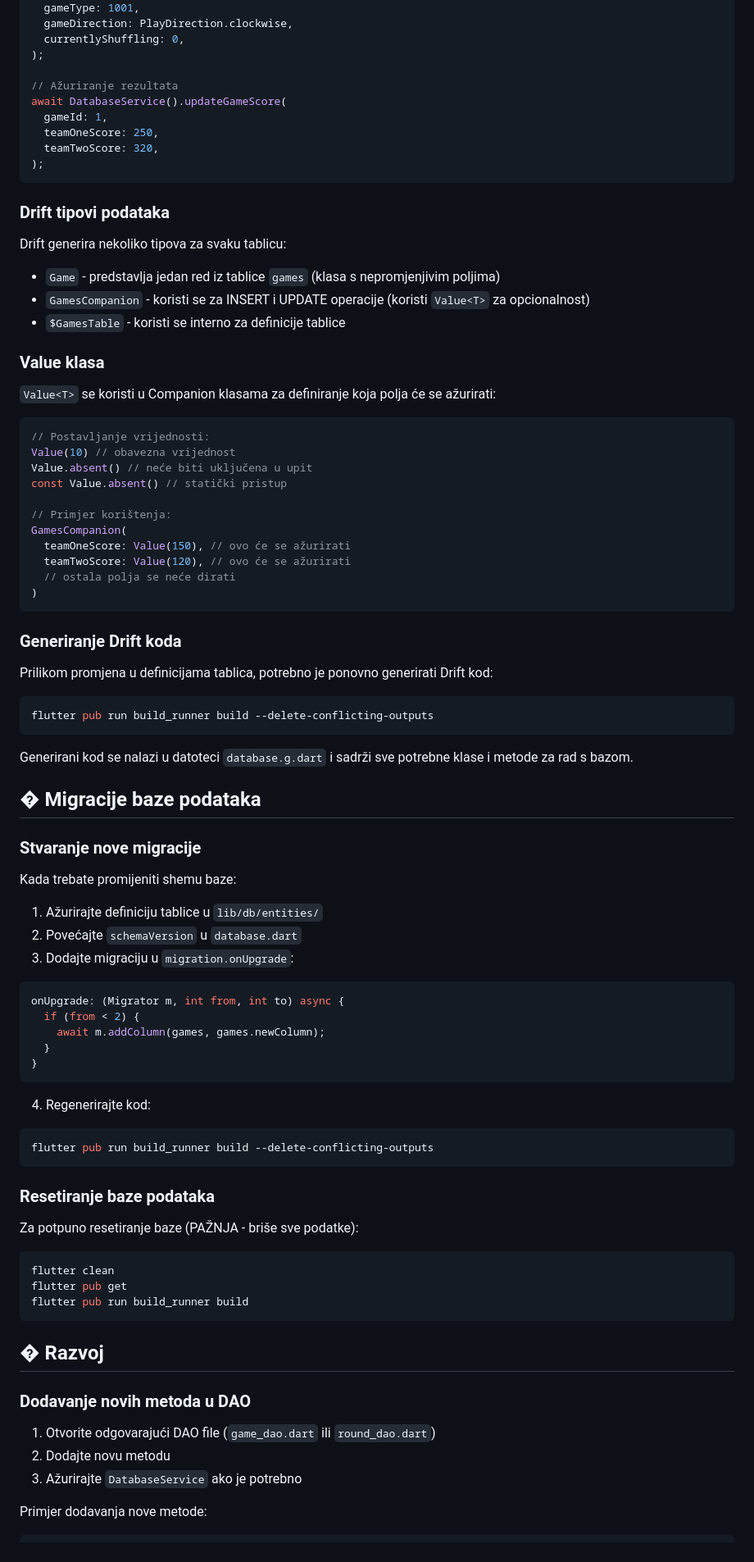
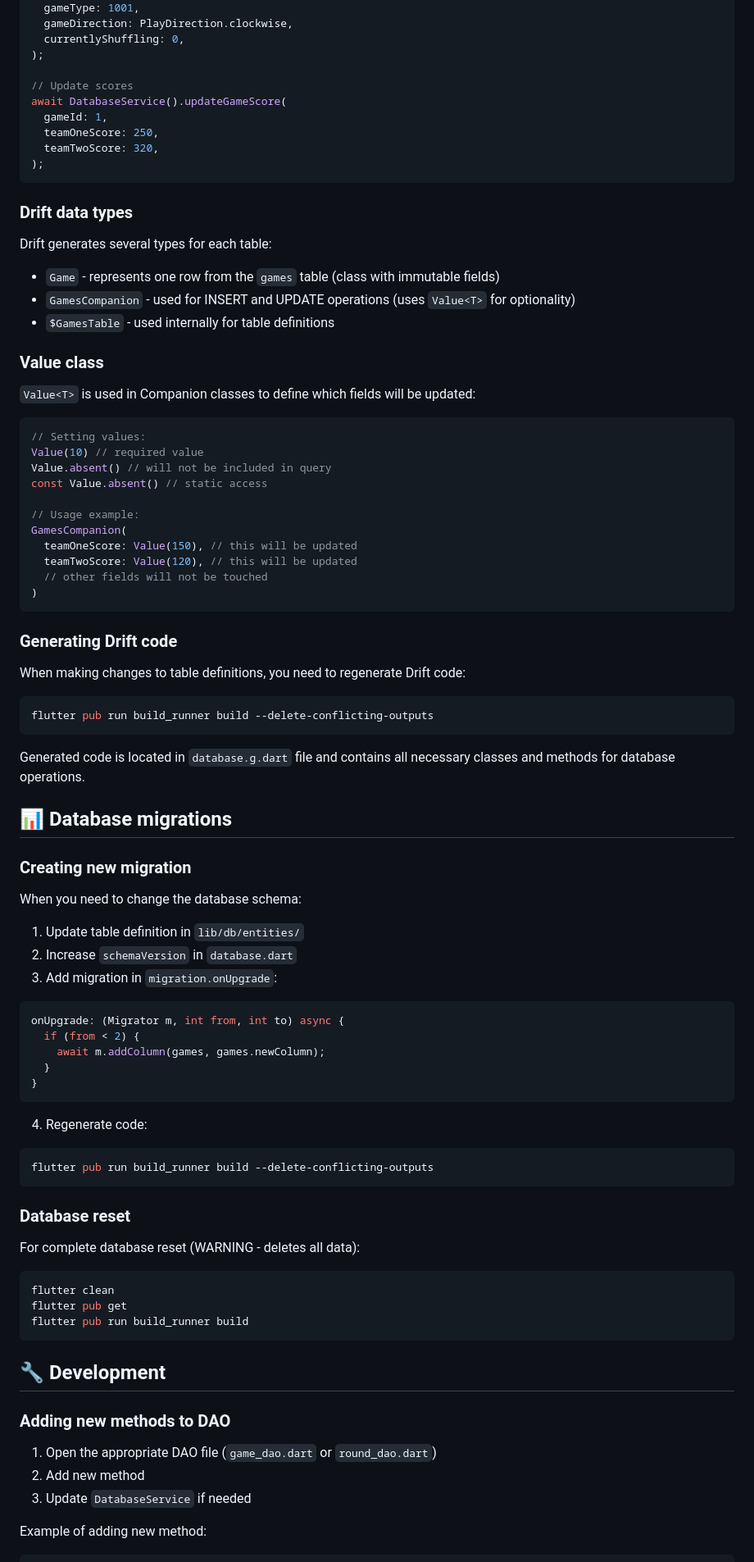
Before and after one commit to Vuk7/BelaBlok, a Markdown page: README.md, the part around one of its changes. Shown at 82% size. GitHub-like rendering.

````diff
--- a/README.md
+++ b/README.md
@@ -154,7 +154,7 @@ final newGameId = await DatabaseService().createNewGame(
   currentlyShuffling: 0,
 );
 
-// Ažuriranje rezultata
+// Update scores
 await DatabaseService().updateGameScore(
   gameId: 1,
   teamOneScore: 250,
@@ -162,51 +162,51 @@ await DatabaseService().updateGameScore(
 );
 ```
 
-### Drift tipovi podataka
+### Drift data types
 
-Drift generira nekoliko tipova za svaku tablicu:
+Drift generates several types for each table:
 
-- `Game` - predstavlja jedan red iz tablice `games` (klasa s nepromjenjivim poljima)
-- `GamesCompanion` - koristi se za INSERT i UPDATE operacije (koristi `Value<T>` za opcionalnost)
-- `$GamesTable` - koristi se interno za definicije tablice
+- `Game` - represents one row from the `games` table (class with immutable fields)
+- `GamesCompanion` - used for INSERT and UPDATE operations (uses `Value<T>` for optionality)
+- `$GamesTable` - used internally for table definitions
 
-### Value klasa
+### Value class
 
-`Value<T>` se koristi u Companion klasama za definiranje koja polja će se ažurirati:
+`Value<T>` is used in Companion classes to define which fields will be updated:
 
 ```dart
-// Postavljanje vrijednosti:
-Value(10) // obavezna vrijednost
-Value.absent() // neće biti uključena u upit
-const Value.absent() // statički pristup
+// Setting values:
+Value(10) // required value
+Value.absent() // will not be included in query
+const Value.absent() // static access
 
-// Primjer korištenja:
+// Usage example:
 GamesCompanion(
-  teamOneScore: Value(150), // ovo će se ažurirati
-  teamTwoScore: Value(120), // ovo će se ažurirati
-  // ostala polja se neće dirati
+  teamOneScore: Value(150), // this will be updated
+  teamTwoScore: Value(120), // this will be updated
+  // other fields will not be touched
 )
 ```
 
-### Generiranje Drift koda
+### Generating Drift code
 
-Prilikom promjena u definicijama tablica, potrebno je ponovno generirati Drift kod:
+When making changes to table definitions, you need to regenerate Drift code:
 
 ```bash
 flutter pub run build_runner build --delete-conflicting-outputs
 ```
 
-Generirani kod se nalazi u datoteci `database.g.dart` i sadrži sve potrebne klase i metode za rad s bazom.
+Generated code is located in `database.g.dart` file and contains all necessary classes and methods for database operations.
 
-## � Migracije baze podataka
+## 📊 Database migrations
 
-### Stvaranje nove migracije
+### Creating new migration
 
-Kada trebate promijeniti shemu baze:
+When you need to change the database schema:
 
-1. Ažurirajte definiciju tablice u `lib/db/entities/`
-2. Povećajte `schemaVersion` u `database.dart`
-3. Dodajte migraciju u `migration.onUpgrade`:
+1. Update table definition in `lib/db/entities/`
+2. Increase `schemaVersion` in `database.dart`
+3. Add migration in `migration.onUpgrade`:
 
 ```dart
 onUpgrade: (Migrator m, int from, int to) async {
@@ -216,14 +216,14 @@ onUpgrade: (Migrator m, int from, int to) async {
 }
 ```
 
-4. Regenerirajte kod:
+4. Regenerate code:
 ```bash
 flutter pub run build_runner build --delete-conflicting-outputs
 ```
 
-### Resetiranje baze podataka
+### Database reset
 
-Za potpuno resetiranje baze (PAŽNJA - briše sve podatke):
+For complete database reset (WARNING - deletes all data):
 
 ```bash
 flutter clean
@@ -231,14 +231,14 @@ flutter pub get
 flutter pub run build_runner build
 ```
 
-## � Razvoj
+## 🔧 Development
 
-### Dodavanje novih metoda u DAO
+### Adding new methods to DAO
 
-1. Otvorite odgovarajući DAO file (`game_dao.dart` ili `round_dao.dart`)
-2. Dodajte novu metodu
-3. Ažurirajte `DatabaseService` ako je potrebno
+1. Open the appropriate DAO file (`game_dao.dart` or `round_dao.dart`)
+2. Add new method
+3. Update `DatabaseService` if needed
 
-Primjer dodavanja nove metode:
+Example of adding new method:
 
 ```dart
````
Also changed, not shown: other parts of README.md (+98 -100 lines).
